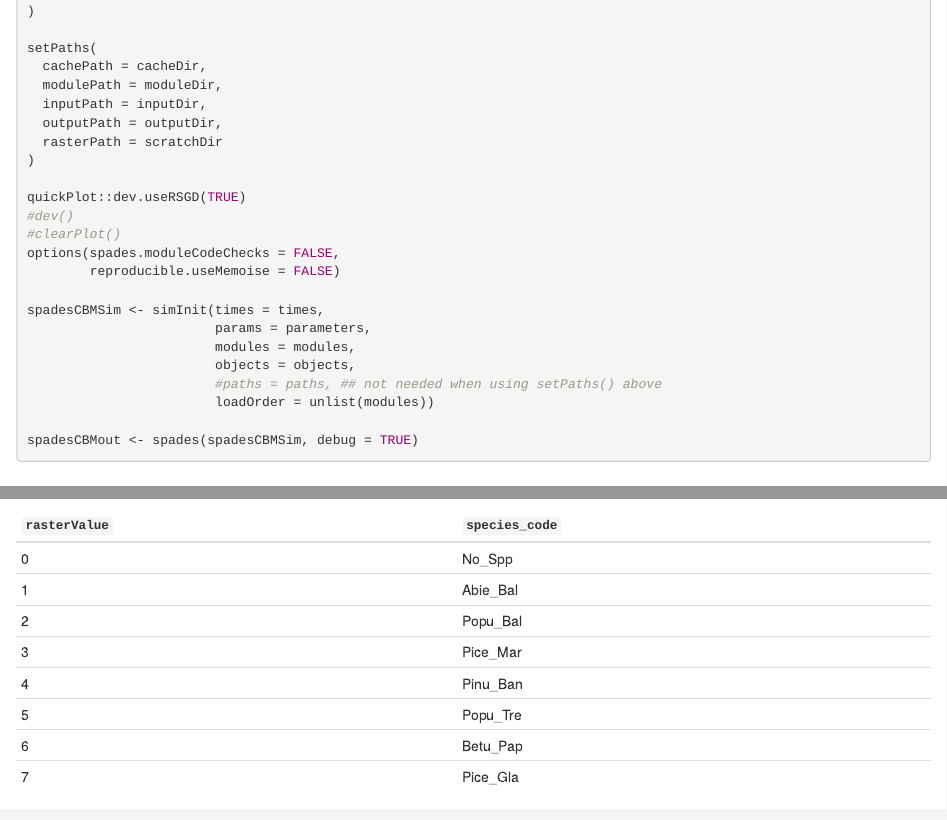
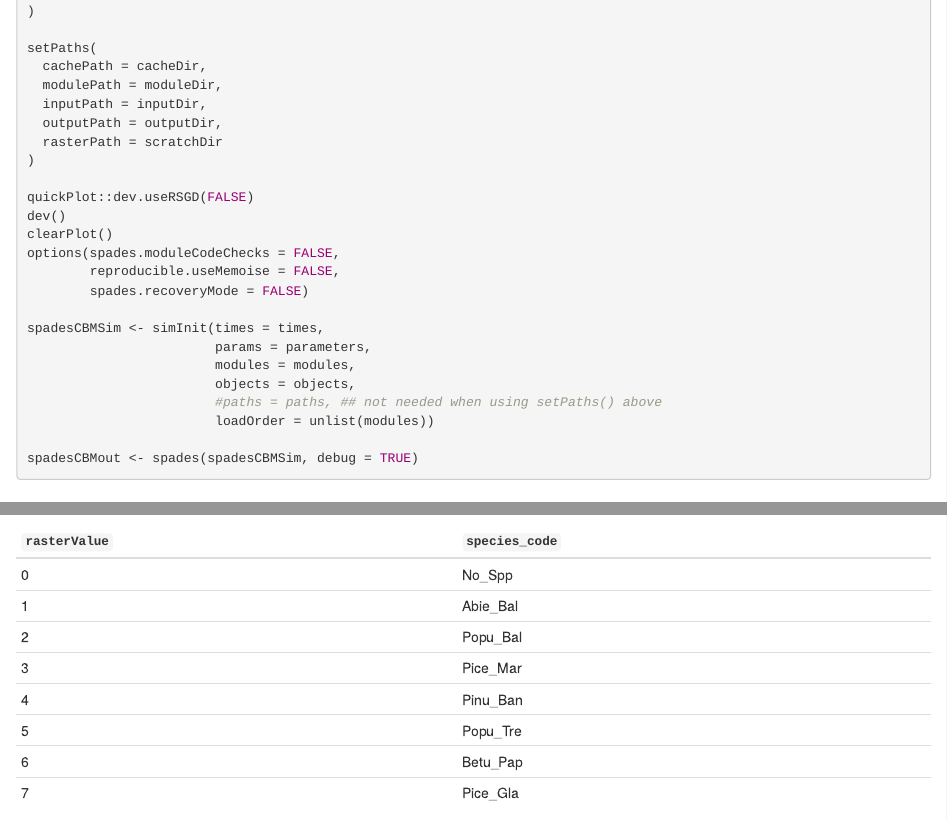
Before and after one commit to cboisvenue/spadesCBM_RIA, an R Markdown document (spadesCBMglobal.Rmd): the page in a window 1100 px wide, from 4510 px down, and a second part further down, joined at a grey line. Rendered offline with R 4.5, knitr and Pandoc, with nearby package versions.

Commit message:
show plots with dev

```diff
--- a/spadesCBMglobal.Rmd
+++ b/spadesCBMglobal.Rmd
@@ -246,11 +246,12 @@ setPaths(
   rasterPath = scratchDir
 )
 
-quickPlot::dev.useRSGD(TRUE)
-#dev()
-#clearPlot()
+quickPlot::dev.useRSGD(FALSE)
+dev()
+clearPlot()
 options(spades.moduleCodeChecks = FALSE,
-        reproducible.useMemoise = FALSE)
+        reproducible.useMemoise = FALSE,
+        spades.recoveryMode = FALSE)
 
 spadesCBMSim <- simInit(times = times,
                         params = parameters,
```
